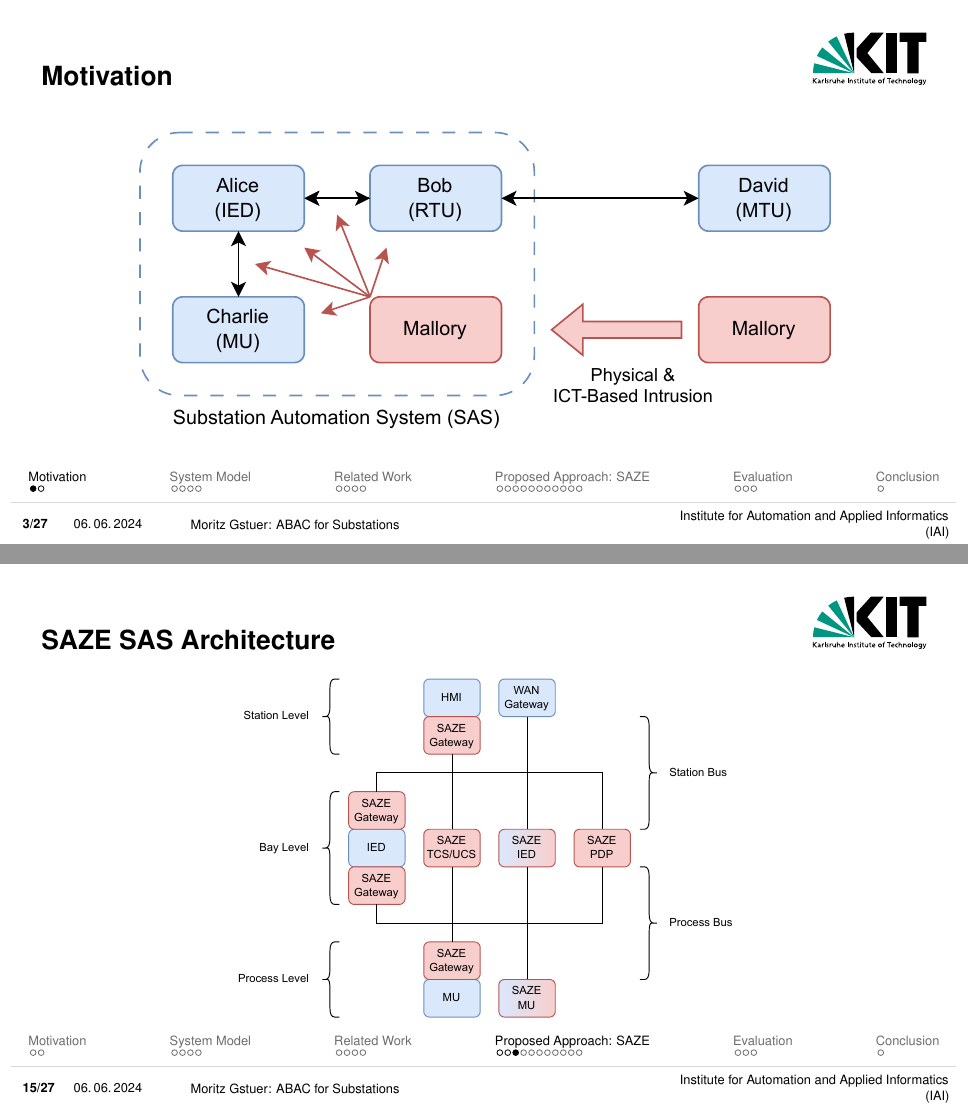
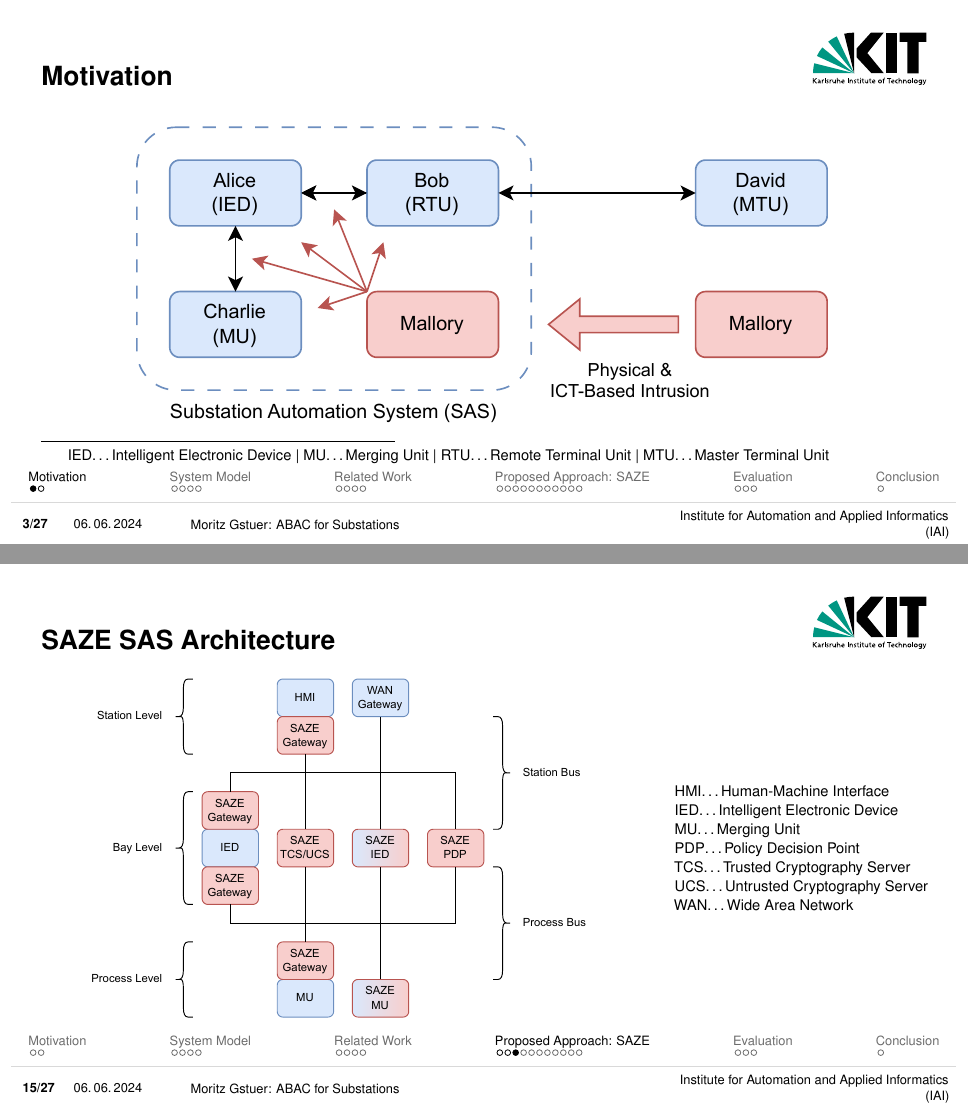
Before and after one commit to gstuer/thesis-master, LaTeX slides (proposal-presentation/presentation.tex): pages 3 and 15 of 32, joined at a grey line. Compiled offline with pdfLaTeX.

Commit message:
Add footnotes for abreviations to figures

```diff
--- a/proposal-presentation/presentation.tex
+++ b/proposal-presentation/presentation.tex
@@ -5,6 +5,14 @@
 
 %% Beispiel-Präsentation
 \documentclass[en]{sdqbeamer}
+
+%% Footnote without numbering
+\newcommand\nonumberfootnote[1]{%
+  \begingroup
+  \renewcommand\thefootnote{}\footnote{#1}%
+  \addtocounter{footnote}{-1}%
+  \endgroup
+}
 
 %% Titelbild
 \titleimage{banner_2020_kit}
@@ -44,6 +52,7 @@
 \begin{frame}{Motivation}
     \centering
 	\includegraphics[width=0.8\textwidth]{./figures/sas_intrusion.drawio.pdf}
+    \nonumberfootnote{IED\dots Intelligent Electronic Device | MU\dots Merging Unit | RTU\dots Remote Terminal Unit | MTU\dots Master Terminal Unit}
 \end{frame}
 \begin{frame}{Motivation}
     \begin{columns}
@@ -68,7 +77,8 @@
 \section{System Model}
 \begin{frame}{Substation Automation System (SAS)}
     \centering
-	\includegraphics[width=0.8\textwidth]{./figures/substation_architecture.drawio.pdf}
+	\includegraphics[width=0.7\textwidth]{./figures/substation_architecture.drawio.pdf}
+    \nonumberfootnote{IED\dots Intelligent Electronic Device | MU\dots Merging Unit | HMI\dots Human-Machine Interface}
 \end{frame}
 
 \begin{frame}{SAS Communication}
@@ -203,8 +214,14 @@
 \end{frame}
 
 \begin{frame}{SAZE SAS Architecture}
-    \centering
-    \includegraphics[height=0.75\textheight]{./figures/saze_architecture_color.drawio.pdf}
+    \begin{columns}
+        \column{.7\textwidth}
+        \centering
+        \includegraphics[height=0.75\textheight]{./figures/saze_architecture_color.drawio.pdf}
+        \column{.3\textwidth}
+        \footnotesize
+        HMI\dots Human-Machine Interface\\IED\dots Intelligent Electronic Device\\MU\dots Merging Unit\\PDP\dots Policy Decision Point\\TCS\dots Trusted Cryptography Server\\UCS\dots Untrusted Cryptography Server\\WAN\dots Wide Area Network
+    \end{columns}
 \end{frame}
 
 \subsection{Server-Aided ABAC}
```
Also changed, not shown: proposal-presentation/presentation.tex (3 more changed lines).
